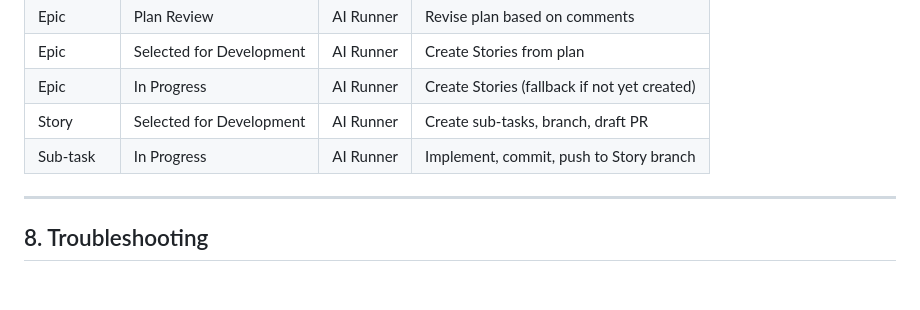
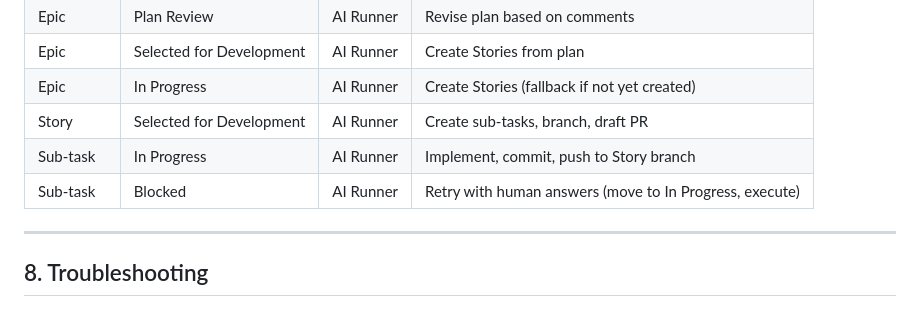
Before and after one commit to Moveware-Group/moveware-runner-ai, a Markdown page: docs/ai-runner-jira-setup-guide.md, the part around the change. Drawn GitHub-style.

Commit message:
Add Blocked sub-task to Quick Reference table
Co-authored-by: Cursor <cursoragent@cursor.com>

```diff
--- a/docs/ai-runner-jira-setup-guide.md
+++ b/docs/ai-runner-jira-setup-guide.md
@@ -165,6 +165,7 @@ The existing Jira rule (sub-task assigned to AI Runner) will fire. The AI Runner
 | Epic | In Progress | AI Runner | Create Stories (fallback if not yet created) |
 | Story | Selected for Development | AI Runner | Create sub-tasks, branch, draft PR |
 | Sub-task | In Progress | AI Runner | Implement, commit, push to Story branch |
+| Sub-task | Blocked | AI Runner | Retry with human answers (move to In Progress, execute) |
 
 ---
 
```
